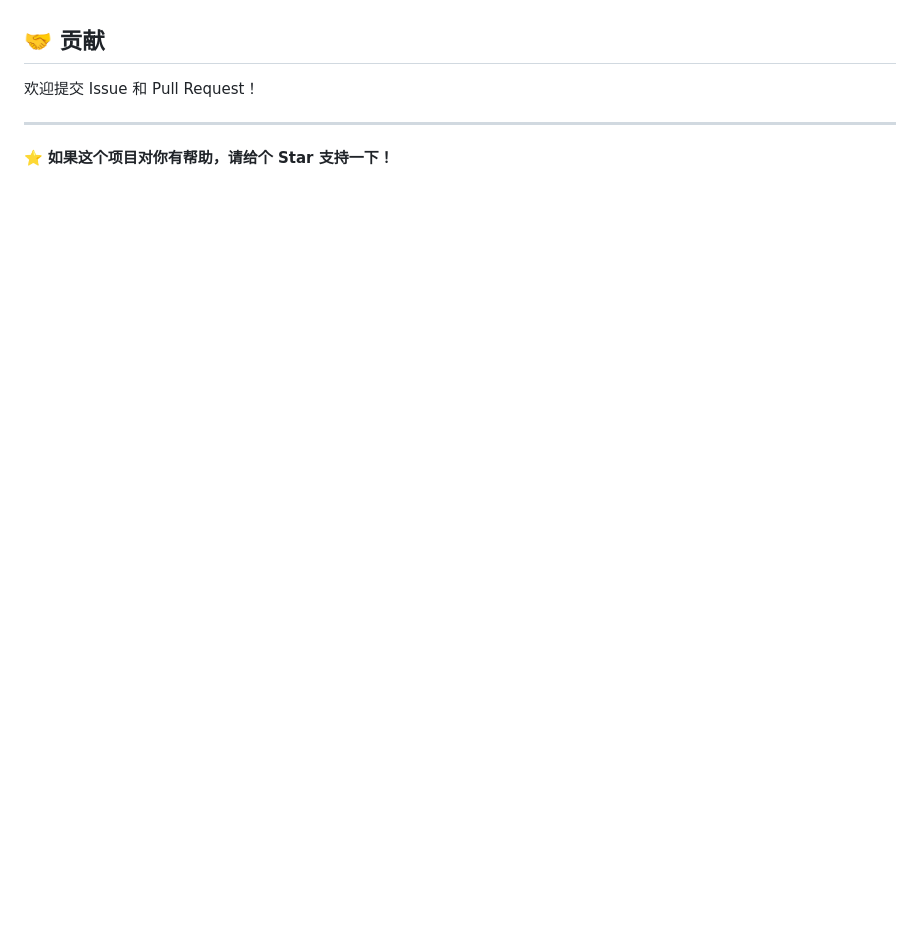
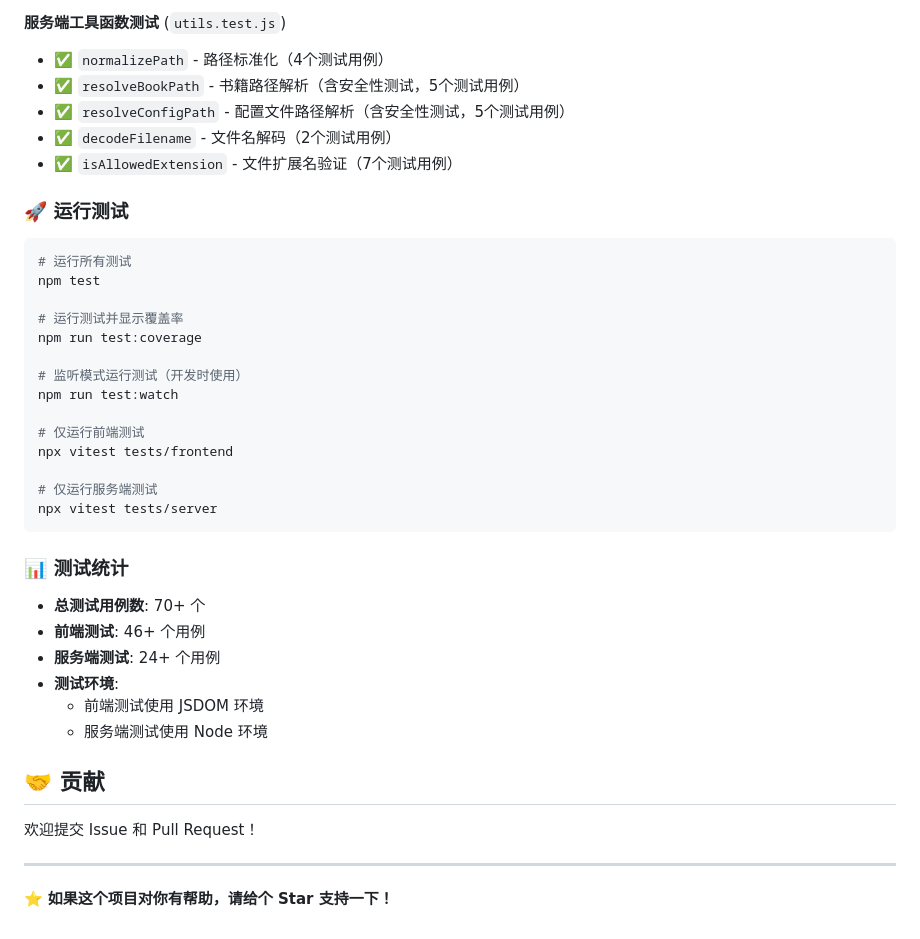
Before and after one commit to ReasonW6/local_read, a Markdown page: README.md, the part around one of its changes. GitHub-like rendering; blank space fills up the shorter version.

Commit message:
feat: 添加 Vitest 测试框架及完整的单元和集成测试用例

````diff
--- a/README.md
+++ b/README.md
@@ -236,3 +301,37 @@ local_read/
+**服务端工具函数测试** (`utils.test.js`)
+- ✅ `normalizePath` - 路径标准化（4个测试用例）
+- ✅ `resolveBookPath` - 书籍路径解析（含安全性测试，5个测试用例）
+- ✅ `resolveConfigPath` - 配置文件路径解析（含安全性测试，5个测试用例）
+- ✅ `decodeFilename` - 文件名解码（2个测试用例）
+- ✅ `isAllowedExtension` - 文件扩展名验证（7个测试用例）
+
+### 🚀 运行测试
+
+```bash
+# 运行所有测试
+npm test
+
+# 运行测试并显示覆盖率
+npm run test:coverage
+
+# 监听模式运行测试（开发时使用）
+npm run test:watch
+
+# 仅运行前端测试
+npx vitest tests/frontend
+
+# 仅运行服务端测试
+npx vitest tests/server
+```
+
+### 📊 测试统计
+
+- **总测试用例数**: 70+ 个
+- **前端测试**: 46+ 个用例
+- **服务端测试**: 24+ 个用例
+- **测试环境**:
+  - 前端测试使用 JSDOM 环境
+  - 服务端测试使用 Node 环境
 
 ## 🤝 贡献
 
````
Also changed, not shown: other parts of README.md (+65 -0 lines).
